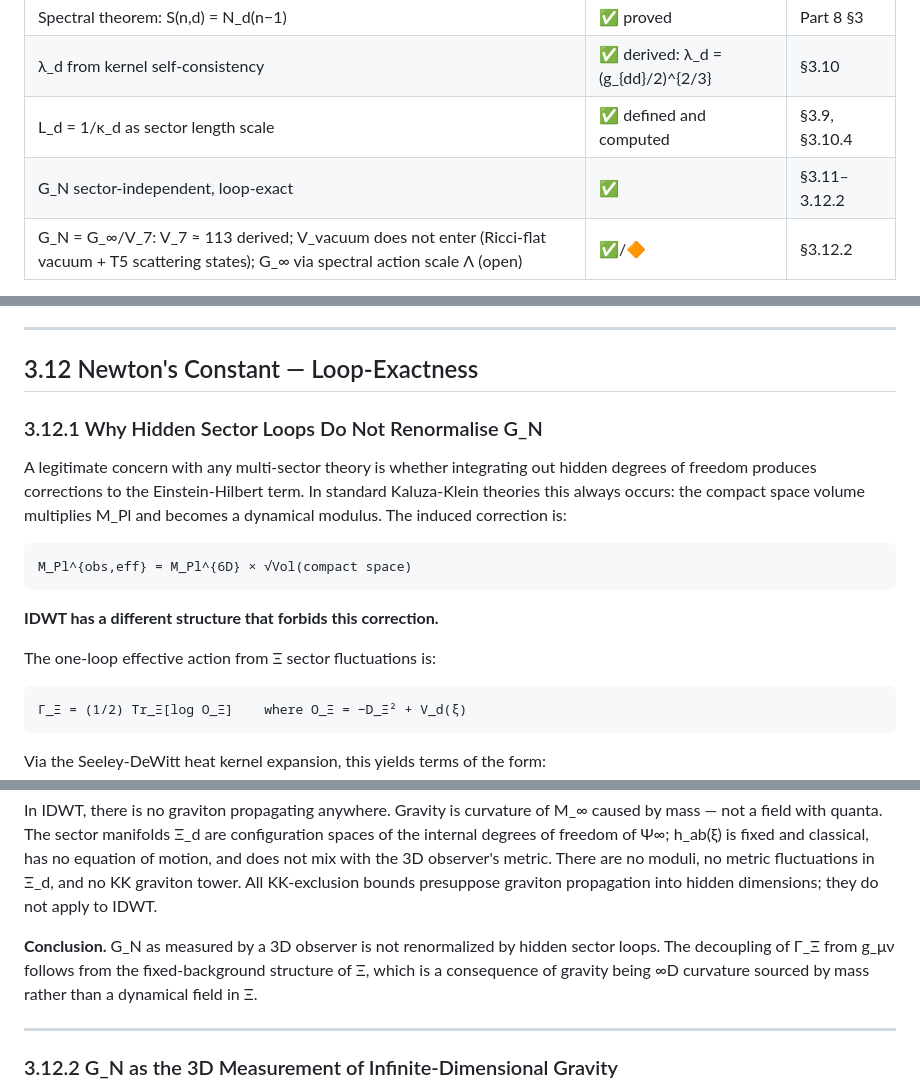
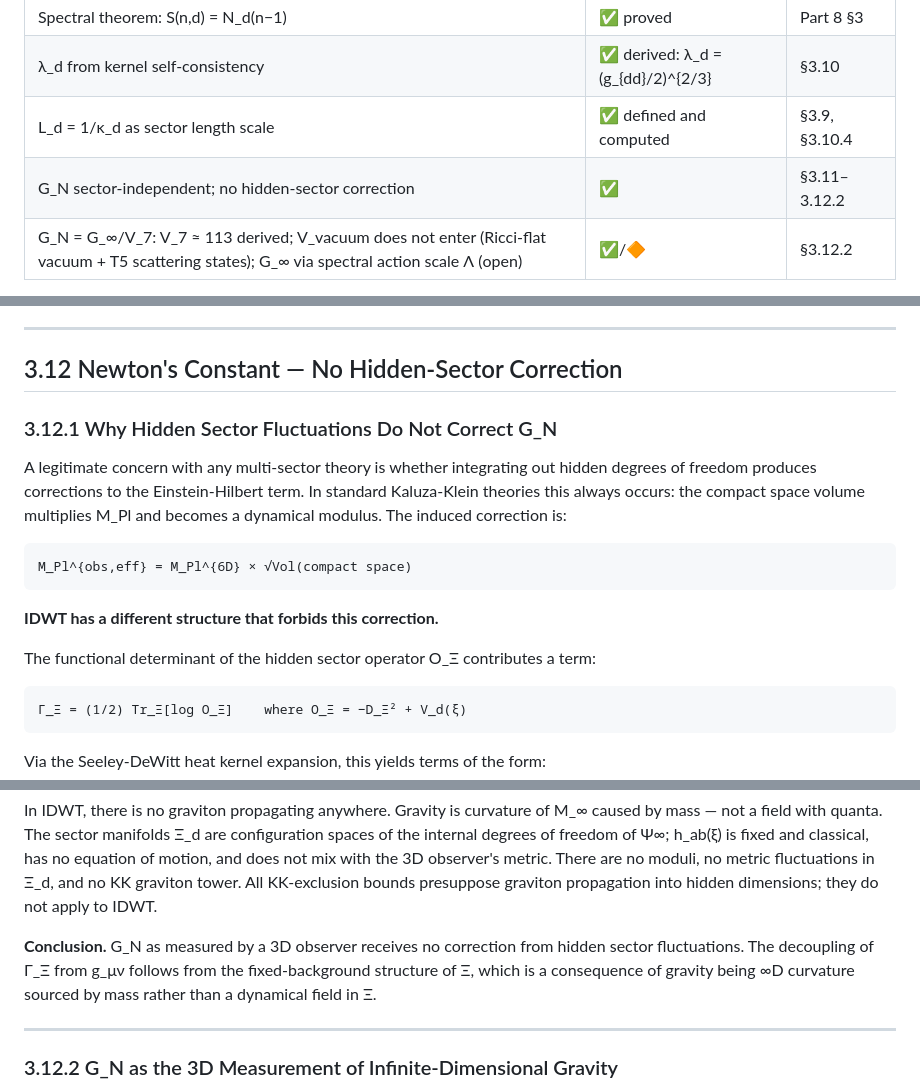
Before and after one commit to FedgeNo/fedgeno.github.io, a Markdown page: files/IDWT_04_Gravity.md, 3 parts joined by grey strips. GitHub-like rendering.

````diff
--- a/files/IDWT_04_Gravity.md
+++ b/files/IDWT_04_Gravity.md
@@ -145,7 +145,7 @@ This holds for all modes with the same (n,d) regardless of ξ⁰. The visibility
 | Spectral theorem: S(n,d) = N_d(n−1) | ✅ proved | Part 8 §3 |
 | λ_d from kernel self-consistency | ✅ derived: λ_d = (g_{dd}/2)^{2/3} | §3.10 |
 | L_d = 1/κ_d as sector length scale | ✅ defined and computed | §3.9, §3.10.4 |
-| G_N sector-independent, loop-exact | ✅ | §3.11–3.12.2 |
+| G_N sector-independent; no hidden-sector correction | ✅ | §3.11–3.12.2 |
 | G_N = G_∞/V_7: V_7 ≈ 113 derived; V_vacuum does not enter (Ricci-flat vacuum + T5 scattering states); G_∞ via spectral action scale Λ (open) | ✅/🔶 | §3.12.2 |
 
 In the static strong-field regime, the projected metric develops an apparent horizon while the full M_∞ geometry stays regular. The apparent singularity becomes a finite-energy high-amplitude region in the hidden coordinates. Information is preserved globally.
@@ -333,9 +333,9 @@ G_N is the same for all sectors — sector-independent by the L² normalisation
 
 ---
 
-## 3.12 Newton's Constant — Loop-Exactness
+## 3.12 Newton's Constant — No Hidden-Sector Correction
 
-### 3.12.1 Why Hidden Sector Loops Do Not Renormalise G_N
+### 3.12.1 Why Hidden Sector Fluctuations Do Not Correct G_N
 
 A legitimate concern with any multi-sector theory is whether integrating out hidden degrees of freedom produces corrections to the Einstein-Hilbert term. In standard Kaluza-Klein theories this always occurs: the compact space volume multiplies M_Pl and becomes a dynamical modulus. The induced correction is:
 
@@ -345,7 +345,7 @@ M_Pl^{obs,eff} = M_Pl^{6D} × √Vol(compact space)
 
 **IDWT has a different structure that forbids this correction.**
 
-The one-loop effective action from Ξ sector fluctuations is:
+The functional determinant of the hidden sector operator O_Ξ contributes a term:
 
 ```
 Γ_Ξ = (1/2) Tr_Ξ[log O_Ξ]    where O_Ξ = −D_Ξ² + V_d(ξ)
@@ -379,7 +379,7 @@ There are no off-diagonal terms g_{μa}. The two metrics are entirely decoupled
 
 In IDWT, there is no graviton propagating anywhere. Gravity is curvature of M_∞ caused by mass — not a field with quanta. The sector manifolds Ξ_d are configuration spaces of the internal degrees of freedom of Ψ∞; h_ab(ξ) is fixed and classical, has no equation of motion, and does not mix with the 3D observer's metric. There are no moduli, no metric fluctuations in Ξ_d, and no KK graviton tower. All KK-exclusion bounds presuppose graviton propagation into hidden dimensions; they do not apply to IDWT.
 
-**Conclusion.** G_N as measured by a 3D observer is not renormalized by hidden sector loops. The decoupling of Γ_Ξ from g_μν follows from the fixed-background structure of Ξ, which is a consequence of gravity being ∞D curvature sourced by mass rather than a dynamical field in Ξ.
+**Conclusion.** G_N as measured by a 3D observer receives no correction from hidden sector fluctuations. The decoupling of Γ_Ξ from g_μν follows from the fixed-background structure of Ξ, which is a consequence of gravity being ∞D curvature sourced by mass rather than a dynamical field in Ξ.
 
 ---
 
````
Also changed, not shown: other parts of files/IDWT_04_Gravity.md (+1 -1 lines), CLAUDE.md (+1 -1 lines), files/IDWT_09_Spectral.md (+2 -2 lines).
